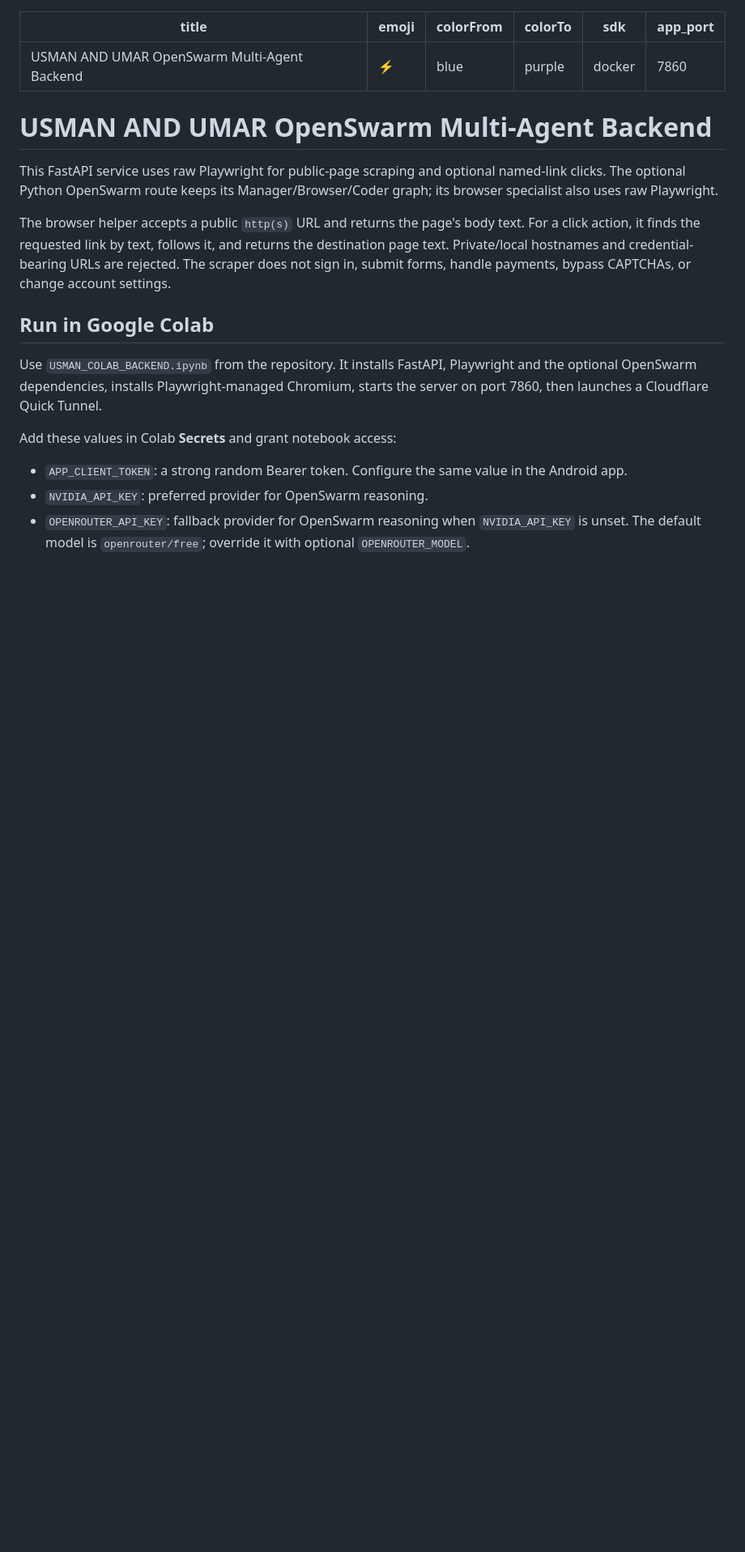
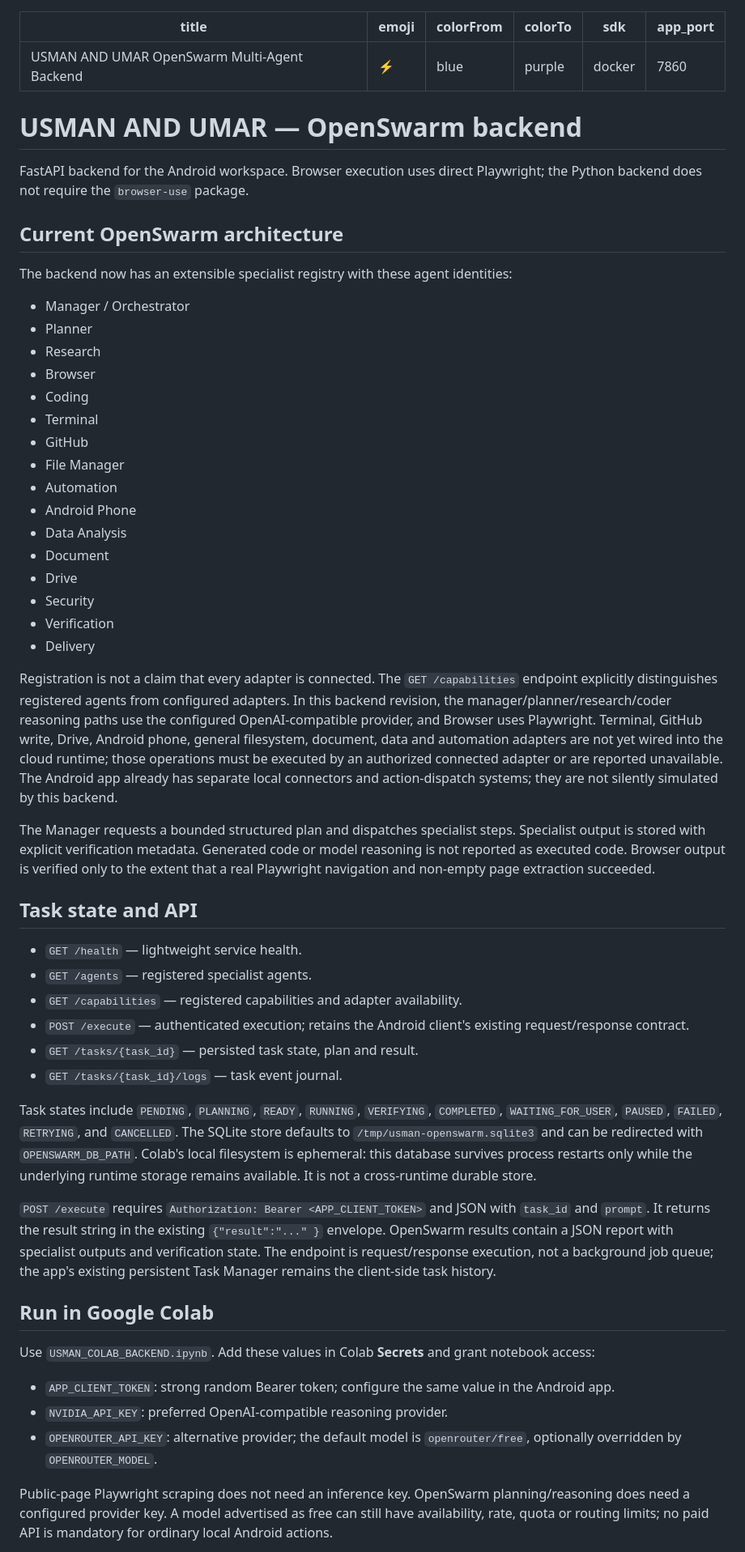
Before and after one commit to saedhawwa23-rgb/usman-and-umar-app, a Markdown page: cloud-backend/README.md, the part around one of its changes. Shown at 81% size. Rendered like a GitHub page; blank space fills up the shorter version.

```diff
--- a/cloud-backend/README.md
+++ b/cloud-backend/README.md
@@ -7,19 +7,55 @@ sdk: docker
 app_port: 7860
 ---
 
-# USMAN AND UMAR OpenSwarm Multi-Agent Backend
+# USMAN AND UMAR — OpenSwarm backend
 
-This FastAPI service uses raw Playwright for public-page scraping and optional named-link clicks. The optional Python OpenSwarm route keeps its Manager/Browser/Coder graph; its browser specialist also uses raw Playwright.
+FastAPI backend for the Android workspace. Browser execution uses direct Playwright; the Python backend does not require the `browser-use` package.
 
-The browser helper accepts a public `http(s)` URL and returns the page's body text. For a click action, it finds the requested link by text, follows it, and returns the destination page text. Private/local hostnames and credential-bearing URLs are rejected. The scraper does not sign in, submit forms, handle payments, bypass CAPTCHAs, or change account settings.
+## Current OpenSwarm architecture
+
+The backend now has an extensible specialist registry with these agent identities:
+
+- Manager / Orchestrator
+- Planner
+- Research
+- Browser
+- Coding
+- Terminal
+- GitHub
+- File Manager
+- Automation
+- Android Phone
+- Data Analysis
+- Document
+- Drive
+- Security
+- Verification
+- Delivery
+
+Registration is not a claim that every adapter is connected. The `GET /capabilities` endpoint explicitly distinguishes registered agents from configured adapters. In this backend revision, the manager/planner/research/coder reasoning paths use the configured OpenAI-compatible provider, and Browser uses Playwright. Terminal, GitHub write, Drive, Android phone, general filesystem, document, data and automation adapters are not yet wired into the cloud runtime; those operations must be executed by an authorized connected adapter or are reported unavailable. The Android app already has separate local connectors and action-dispatch systems; they are not silently simulated by this backend.
+
+The Manager requests a bounded structured plan and dispatches specialist steps. Specialist output is stored with explicit verification metadata. Generated code or model reasoning is not reported as executed code. Browser output is verified only to the extent that a real Playwright navigation and non-empty page extraction succeeded.
+
+## Task state and API
+
+- `GET /health` — lightweight service health.
+- `GET /agents` — registered specialist agents.
+- `GET /capabilities` — registered capabilities and adapter availability.
+- `POST /execute` — authenticated execution; retains the Android client's existing request/response contract.
+- `GET /tasks/{task_id}` — persisted task state, plan and result.
+- `GET /tasks/{task_id}/logs` — task event journal.
+
+Task states include `PENDING`, `PLANNING`, `READY`, `RUNNING`, `VERIFYING`, `COMPLETED`, `WAITING_FOR_USER`, `PAUSED`, `FAILED`, `RETRYING`, and `CANCELLED`. The SQLite store defaults to `/tmp/usman-openswarm.sqlite3` and can be redirected with `OPENSWARM_DB_PATH`. Colab's local filesystem is ephemeral: this database survives process restarts only while the underlying runtime storage remains available. It is not a cross-runtime durable store.
+
+`POST /execute` requires `Authorization: Bearer <APP_CLIENT_TOKEN>` and JSON with `task_id` and `prompt`. It returns the result string in the existing `{"result":"..." }` envelope. OpenSwarm results contain a JSON report with specialist outputs and verification state. The endpoint is request/response execution, not a background job queue; the app's existing persistent Task Manager remains the client-side task history.
 
 ## Run in Google Colab
 
-Use `USMAN_COLAB_BACKEND.ipynb` from the repository. It installs FastAPI, Playwright and the optional OpenSwarm dependencies, installs Playwright-managed Chromium, starts the server on port 7860, then launches a Cloudflare Quick Tunnel.
+Use `USMAN_COLAB_BACKEND.ipynb`. Add these values in Colab **Secrets** and grant notebook access:
 
-Add these values in Colab **Secrets** and grant notebook access:
+- `APP_CLIENT_TOKEN`: strong random Bearer token; configure the same value in the Android app.
+- `NVIDIA_API_KEY`: preferred OpenAI-compatible reasoning provider.
+- `OPENROUTER_API_KEY`: alternative provider; the default model is `openrouter/free`, optionally overridden by `OPENROUTER_MODEL`.
 
-- `APP_CLIENT_TOKEN`: a strong random Bearer token. Configure the same value in the Android app.
-- `NVIDIA_API_KEY`: preferred provider for OpenSwarm reasoning.
-- `OPENROUTER_API_KEY`: fallback provider for OpenSwarm reasoning when `NVIDIA_API_KEY` is unset. The default model is `openrouter/free`; override it with optional `OPENROUTER_MODEL`.
+Public-page Playwright scraping does not need an inference key. OpenSwarm planning/reasoning does need a configured provider key. A model advertised as free can still have availability, rate, quota or routing limits; no paid API is mandatory for ordinary local Android actions.
 
```
Also changed, not shown: other parts of cloud-backend/README.md (+19 -47 lines).
